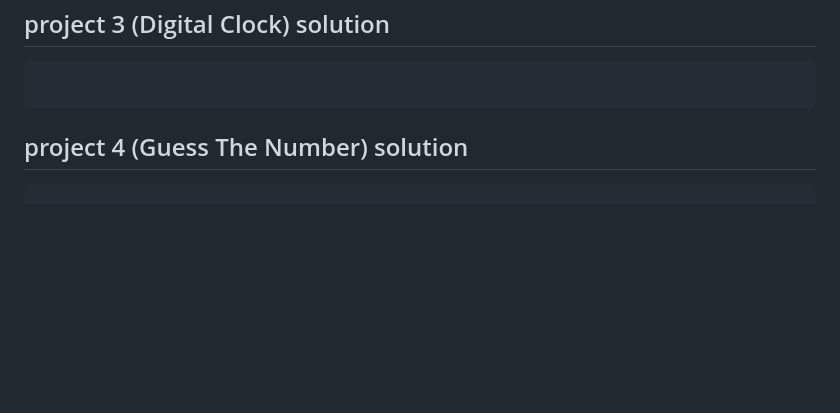
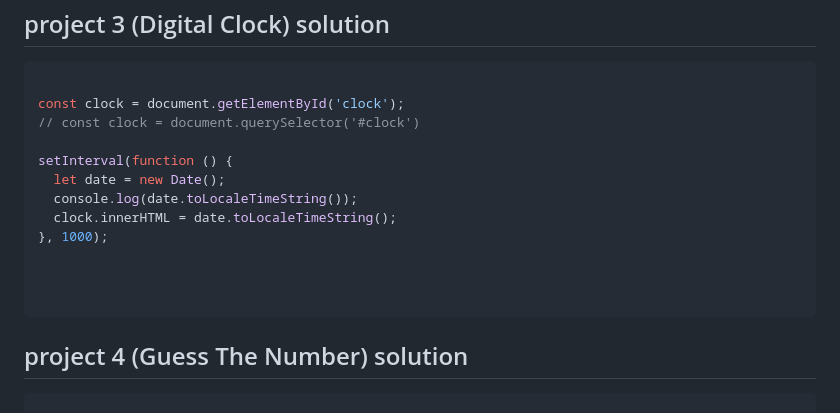
Before and after one commit to ketan-k10/java.script, a Markdown page: 07_projects.js/01_projectset.md, the part around one of its changes. Drawn GitHub-style; blank space fills up the shorter version.

Commit message:
project solutions

````diff
--- a/07_projects.js/01_projectset.md
+++ b/07_projects.js/01_projectset.md
@@ -91,6 +91,17 @@ form.addEventListener('submit', function (e) {
 
 ```javascript
 
+const clock = document.getElementById('clock');
+// const clock = document.querySelector('#clock')
+
+setInterval(function () {
+  let date = new Date();
+  console.log(date.toLocaleTimeString());
+  clock.innerHTML = date.toLocaleTimeString();
+}, 1000);
+
+
+
 ```
  ## project 4 (Guess The Number) solution
 
````
Also changed, not shown: other parts of 07_projects.js/01_projectset.md (+101 -0 lines).
